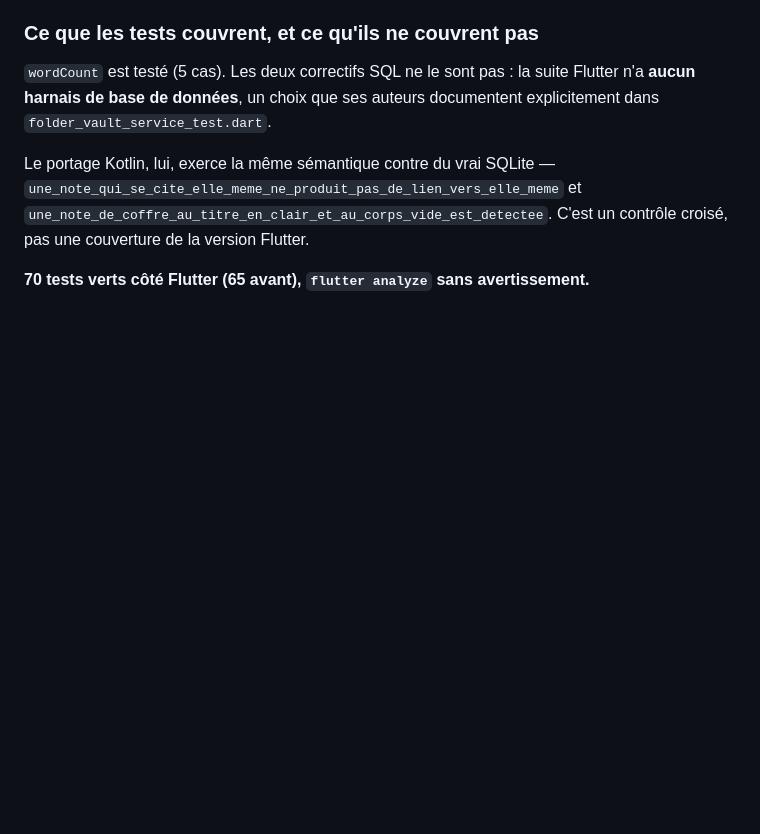
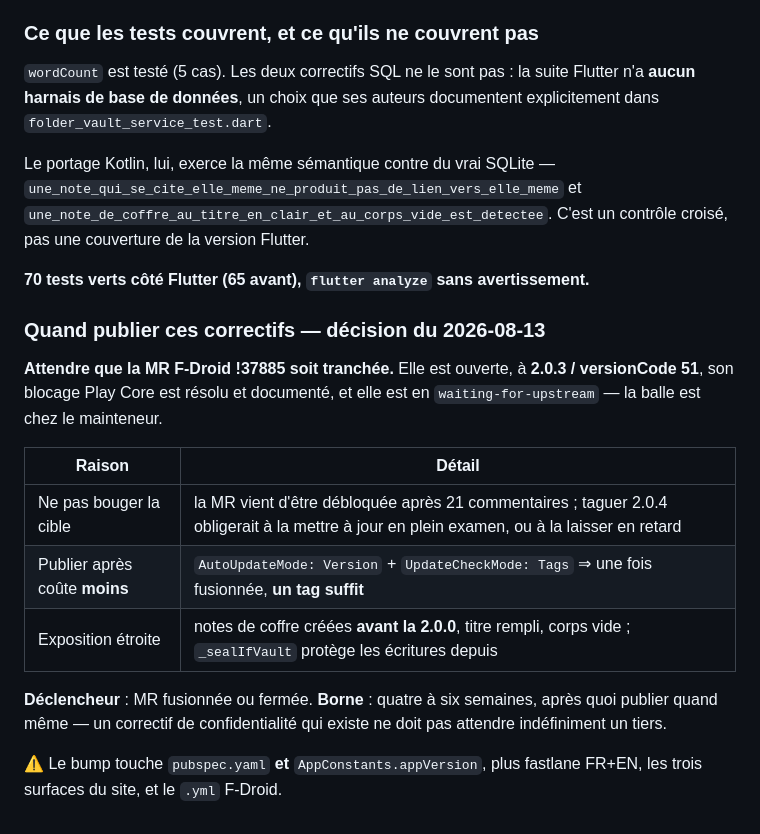
Before and after one commit to gitubpatrice/notes_tech, a Markdown page: docs/05-PARITE.md, the part around the change. Rendered like a GitHub page; blank space fills up the shorter version.

Commit message:
consigne la decision de publication : attendre la MR F-Droid
Ne pas publier 2.0.4 tant que !37885 n'est pas tranchee. Elle est ouverte a
2.0.3 (51), son blocage Play Core est resolu et documente, et elle attend le
mainteneur.

Publier apres la fusion coute strictement moins : AutoUpdateMode Version +
UpdateCheckMode Tags font qu'un simple tag suffira. Publier avant obligerait a
mettre la MR a jour en plein examen, ou a la laisser visiblement en retard.

Declencheur consigne (MR tranchee) et borne (4 a 6 semaines), pour qu'un
correctif de confidentialite qui existe deja n'attende pas indefiniment un tiers.

Co-Authored-By: Claude Opus 5 (1M context) <noreply@anthropic.com>

```diff
--- a/docs/05-PARITE.md
+++ b/docs/05-PARITE.md
@@ -162,3 +162,21 @@ Le portage Kotlin, lui, exerce la même sémantique contre du vrai SQLite —
 une couverture de la version Flutter.
 
 **70 tests verts côté Flutter (65 avant), `flutter analyze` sans avertissement.**
+
+### Quand publier ces correctifs — décision du 2026-08-13
+
+**Attendre que la MR F-Droid !37885 soit tranchée.** Elle est ouverte, à **2.0.3 / versionCode 51**,
+son blocage Play Core est résolu et documenté, et elle est en `waiting-for-upstream` — la balle est
+chez le mainteneur.
+
+| Raison | Détail |
+|---|---|
+| Ne pas bouger la cible | la MR vient d'être débloquée après 21 commentaires ; taguer 2.0.4 obligerait à la mettre à jour en plein examen, ou à la laisser en retard |
+| Publier après coûte **moins** | `AutoUpdateMode: Version` + `UpdateCheckMode: Tags` ⇒ une fois fusionnée, **un tag suffit** |
+| Exposition étroite | notes de coffre créées **avant la 2.0.0**, titre rempli, corps vide ; `_sealIfVault` protège les écritures depuis |
+
+**Déclencheur** : MR fusionnée ou fermée. **Borne** : quatre à six semaines, après quoi publier
+quand même — un correctif de confidentialité qui existe ne doit pas attendre indéfiniment un tiers.
+
+⚠️ Le bump touche `pubspec.yaml` **et** `AppConstants.appVersion`, plus fastlane FR+EN, les trois
+surfaces du site, et le `.yml` F-Droid.
```
